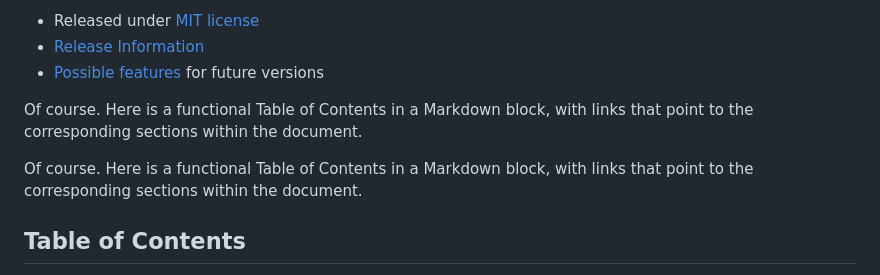
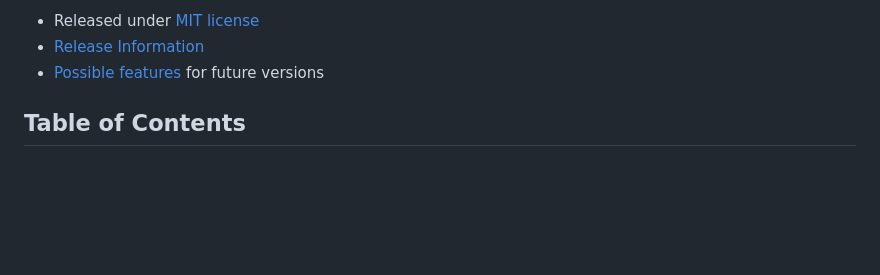
Before and after one commit to storizzi/notes-exporter, a Markdown page: README.md, the part around the change. GitHub-like rendering; blank space fills up the shorter version.

Commit message:
remove rogue LLM output

```diff
--- a/README.md
+++ b/README.md
@@ -17,10 +17,6 @@ It also extracts images from the notes, so they can also be referenced from loca
 * Released under [MIT license](./LICENSE.txt)
 * [Release Information](./RELEASES.md)
 * [Possible features ](./TODO.md)for future versions
-
-Of course. Here is a functional Table of Contents in a Markdown block, with links that point to the corresponding sections within the document.
-
-Of course. Here is a functional Table of Contents in a Markdown block, with links that point to the corresponding sections within the document.
 
 ## Table of Contents <!-- omit from toc -->
 
```
